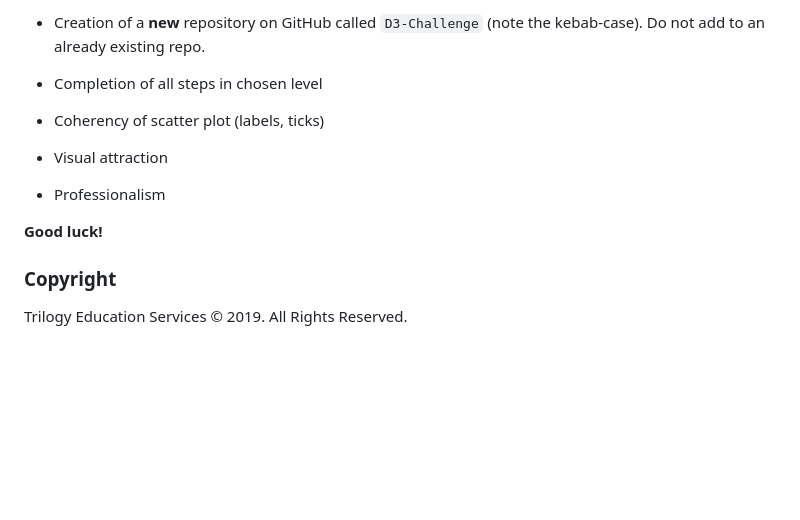
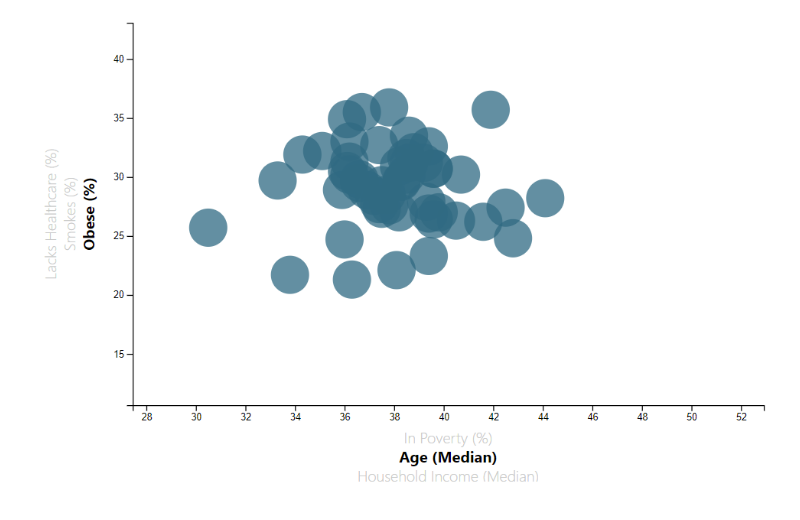
Before and after one commit to GarimaChauhan16/Data-Journalism, a Markdown page: README.md, the part around the change printed below. Rendered like a GitHub page; pictures changed too: Images/age.png (added); blank space fills up the shorter version.

```diff
--- a/README.md
+++ b/README.md
@@ -68,16 +26,2 @@ Your final product will be assessed on the following metrics:
 
-* Creation of a **new** repository on GitHub called `D3-Challenge` (note the kebab-case). Do not add to an already existing repo.
-
-* Completion of all steps in chosen level
-
-* Coherency of scatter plot (labels, ticks)
-
-* Visual attraction
-
-* Professionalism
-
-**Good luck!**
-
-### Copyright
-
-Trilogy Education Services © 2019. All Rights Reserved.
+![smoking](Images/age.png)
```
Also changed, not shown: other parts of README.md (+10 -52 lines), Images/healthcare-poverty.png (added), Images/obesity.png (added), Images/smoke.png (added).
